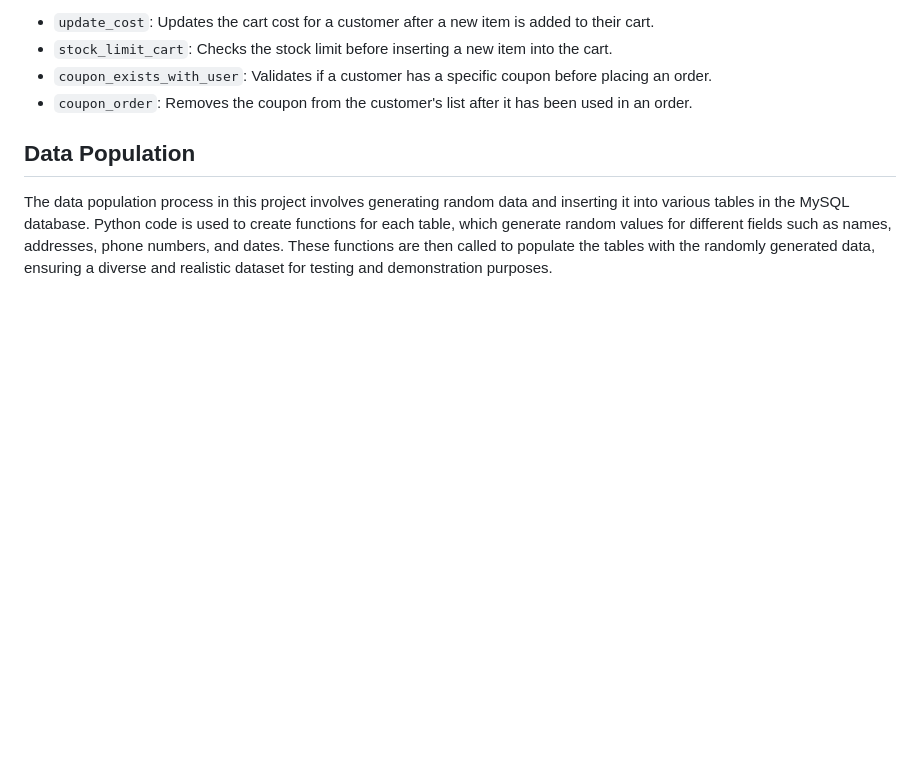
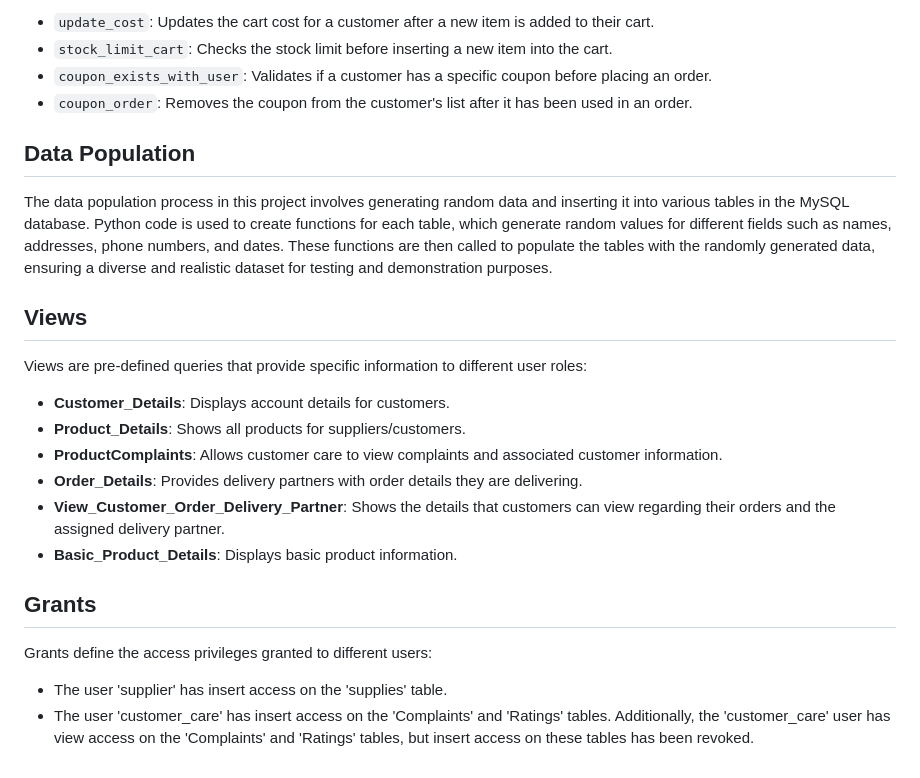
Before and after one commit to utkar22/Retail-Store, a Markdown page: README.md, the part around the change. GitHub-like rendering; blank space fills up the shorter version.

```diff
--- a/README.md
+++ b/README.md
@@ -69,3 +69,21 @@ Triggers are database objects that execute automatically in response to specific
 ## Data Population
 
 The data population process in this project involves generating random data and inserting it into various tables in the MySQL database. Python code is used to create functions for each table, which generate random values for different fields such as names, addresses, phone numbers, and dates. These functions are then called to populate the tables with the randomly generated data, ensuring a diverse and realistic dataset for testing and demonstration purposes.
+
+## Views
+
+Views are pre-defined queries that provide specific information to different user roles:
+
+- **Customer_Details**: Displays account details for customers.
+- **Product_Details**: Shows all products for suppliers/customers.
+- **ProductComplaints**: Allows customer care to view complaints and associated customer information.
+- **Order_Details**: Provides delivery partners with order details they are delivering.
+- **View_Customer_Order_Delivery_Partner**: Shows the details that customers can view regarding their orders and the assigned delivery partner.
+- **Basic_Product_Details**: Displays basic product information.
+
+## Grants
+
+Grants define the access privileges granted to different users:
+
+- The user 'supplier' has insert access on the 'supplies' table.
+- The user 'customer_care' has insert access on the 'Complaints' and 'Ratings' tables. Additionally, the 'customer_care' user has view access on the 'Complaints' and 'Ratings' tables, but insert access on these tables has been revoked.
```
